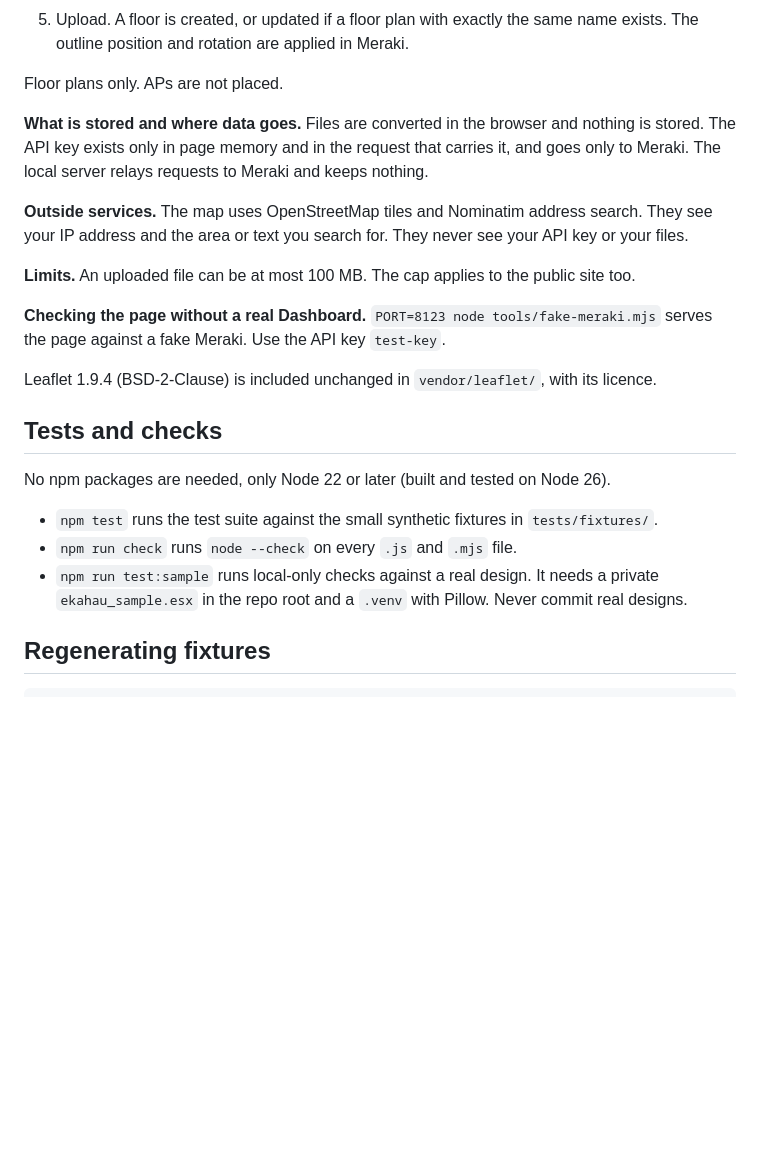
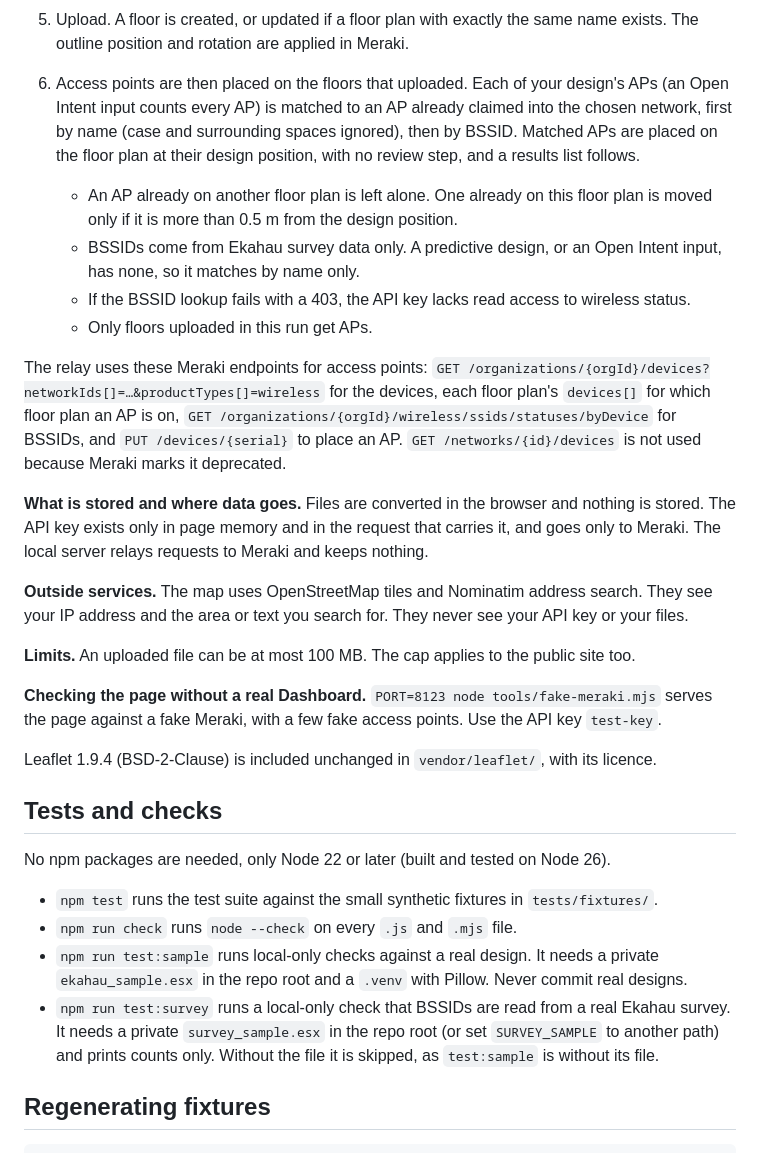
Before and after one commit to Eyserit/esx-open-intent-converter, a Markdown page: README.md, the part around the change. Rendered like a GitHub page; blank space fills up the shorter version.

Commit message:
structure: document access point placement
Co-Authored-By: Claude Opus 5.5 <noreply@anthropic.com>

```diff
--- a/README.md
+++ b/README.md
@@ -41,7 +41,13 @@ After a conversion, the Done card offers "Send to Meraki". The flow:
    With 2 or more floors, tick "These floors are one building: place them together" to place the largest ticked floor once; every floor shares its centre and rotation.
 5. Upload. A floor is created, or updated if a floor plan with exactly the same name exists. The outline position and rotation are applied in Meraki.
 
-Floor plans only. APs are not placed.
+6. Access points are then placed on the floors that uploaded. Each of your design's APs (an Open Intent input counts every AP) is matched to an AP already claimed into the chosen network, first by name (case and surrounding spaces ignored), then by BSSID. Matched APs are placed on the floor plan at their design position, with no review step, and a results list follows.
+   - An AP already on another floor plan is left alone. One already on this floor plan is moved only if it is more than 0.5 m from the design position.
+   - BSSIDs come from Ekahau survey data only. A predictive design, or an Open Intent input, has none, so it matches by name only.
+   - If the BSSID lookup fails with a 403, the API key lacks read access to wireless status.
+   - Only floors uploaded in this run get APs.
+
+The relay uses these Meraki endpoints for access points: `GET /organizations/{orgId}/devices?networkIds[]=…&productTypes[]=wireless` for the devices, each floor plan's `devices[]` for which floor plan an AP is on, `GET /organizations/{orgId}/wireless/ssids/statuses/byDevice` for BSSIDs, and `PUT /devices/{serial}` to place an AP. `GET /networks/{id}/devices` is not used because Meraki marks it deprecated.
 
 **What is stored and where data goes.** Files are converted in the browser and nothing is stored. The API key exists only in page memory and in the request that carries it, and goes only to Meraki. The local server relays requests to Meraki and keeps nothing.
 
@@ -49,7 +55,7 @@ Floor plans only. APs are not placed.
 
 **Limits.** An uploaded file can be at most 100 MB. The cap applies to the public site too.
 
-**Checking the page without a real Dashboard.** `PORT=8123 node tools/fake-meraki.mjs` serves the page against a fake Meraki. Use the API key `test-key`.
+**Checking the page without a real Dashboard.** `PORT=8123 node tools/fake-meraki.mjs` serves the page against a fake Meraki, with a few fake access points. Use the API key `test-key`.
 
 Leaflet 1.9.4 (BSD-2-Clause) is included unchanged in `vendor/leaflet/`, with its licence.
 
@@ -60,6 +66,7 @@ No npm packages are needed, only Node 22 or later (built and tested on Node 26).
 - `npm test` runs the test suite against the small synthetic fixtures in `tests/fixtures/`.
 - `npm run check` runs `node --check` on every `.js` and `.mjs` file.
 - `npm run test:sample` runs local-only checks against a real design. It needs a private `ekahau_sample.esx` in the repo root and a `.venv` with Pillow. Never commit real designs.
+- `npm run test:survey` runs a local-only check that BSSIDs are read from a real Ekahau survey. It needs a private `survey_sample.esx` in the repo root (or set `SURVEY_SAMPLE` to another path) and prints counts only. Without the file it is skipped, as `test:sample` is without its file.
 
 ## Regenerating fixtures
 
```
Also changed, not shown: docs/HANDOFF.md (+20 -4 lines).
